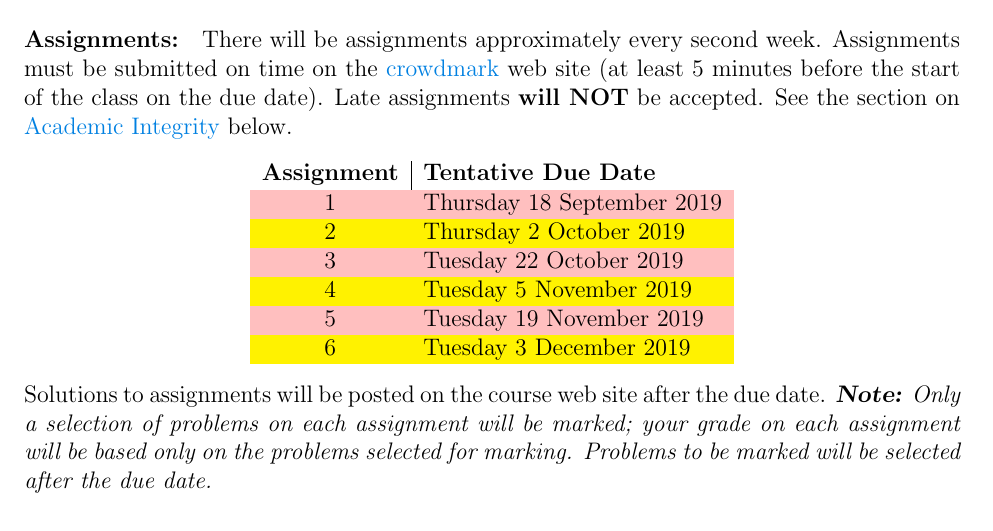
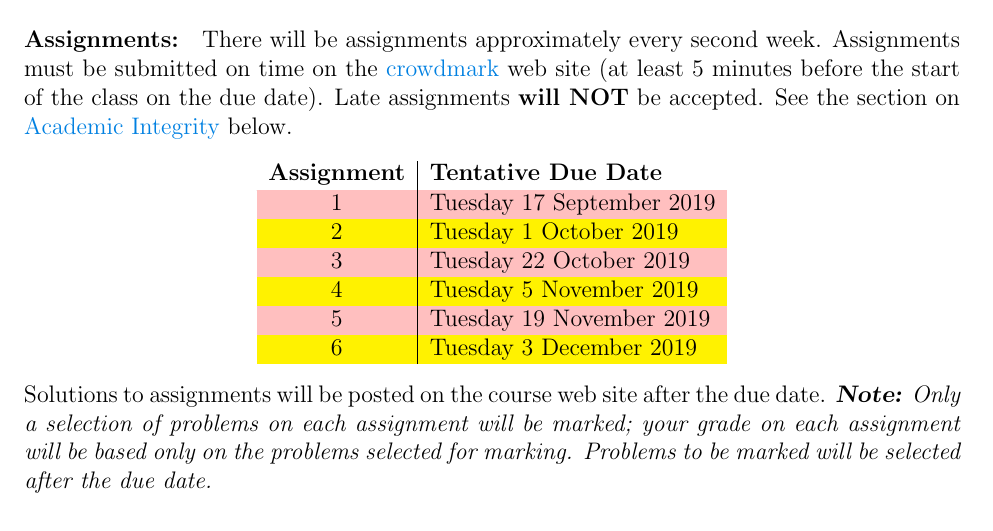
Before and after one commit to davidearn/math3a, a LaTeX document (handouts/3ainfo_2019.tex): part of page 4 of 7, cut so that both start at the same text. Compiled offline with pdfLaTeX.

Commit message:
corrected assignment dates

```diff
--- a/handouts/3ainfo_2019.tex
+++ b/handouts/3ainfo_2019.tex
@@ -204,12 +204,12 @@ before the start of the class on the due date).  Late assignments {\bf
 \rowcolors{2}{yellow}{pink}
 \begin{tabular}{c|l}
 \bf Assignment & \bf Tentative Due Date \\\hline
-1 & Thursday 18 September 2019 \\
-2 & Thursday  2 October 2019 \\
-3 & Tuesday  22 October 2019 \\
-4 & Tuesday   5 November 2019 \\
-5 & Tuesday  19 November 2019 \\
-6 & Tuesday   3 December 2019
+1 & Tuesday 17 September 2019 \\
+2 & Tuesday  1 October 2019 \\
+3 & Tuesday 22 October 2019 \\
+4 & Tuesday  5 November 2019 \\
+5 & Tuesday 19 November 2019 \\
+6 & Tuesday  3 December 2019
 \end{tabular}
 \end{center}
 %
```
